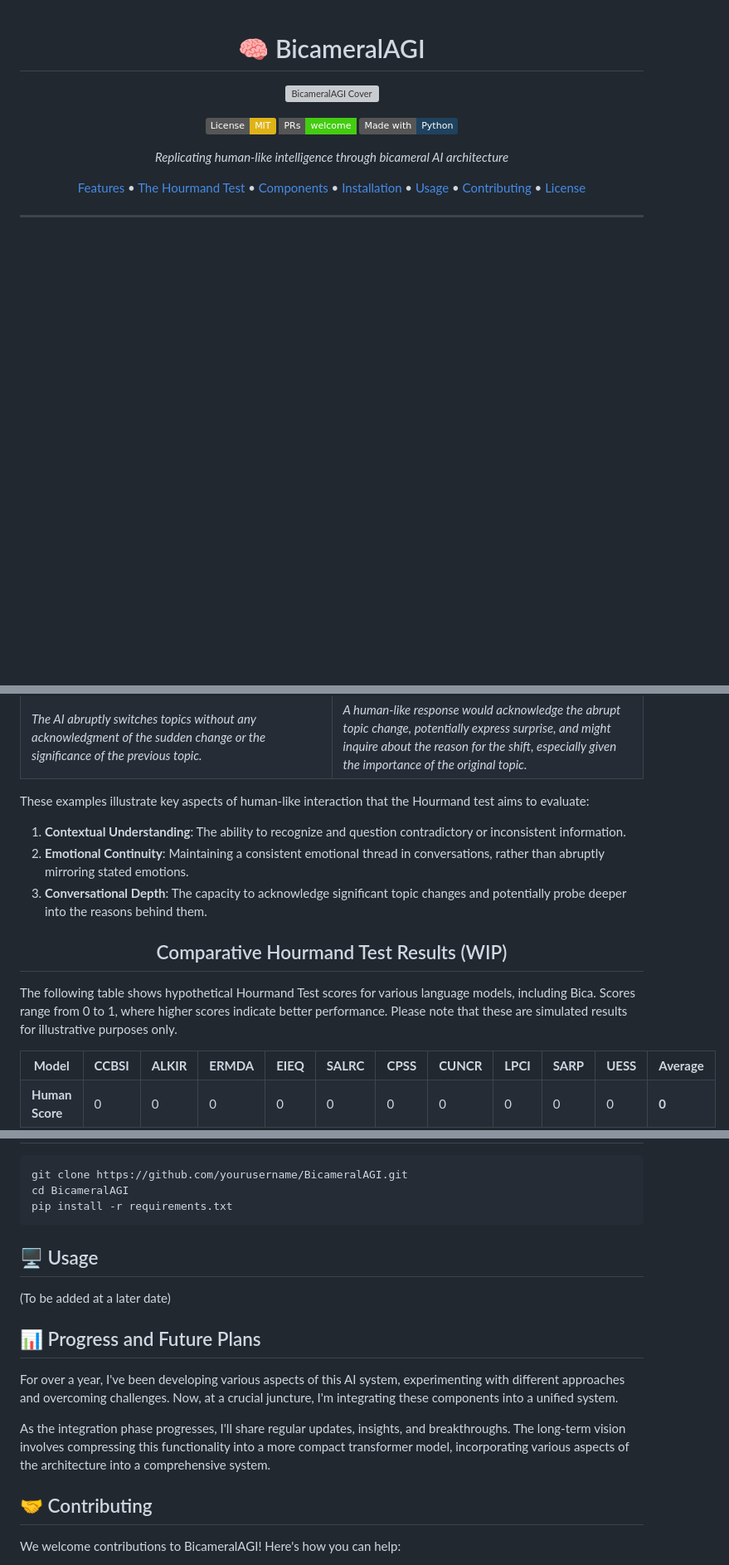
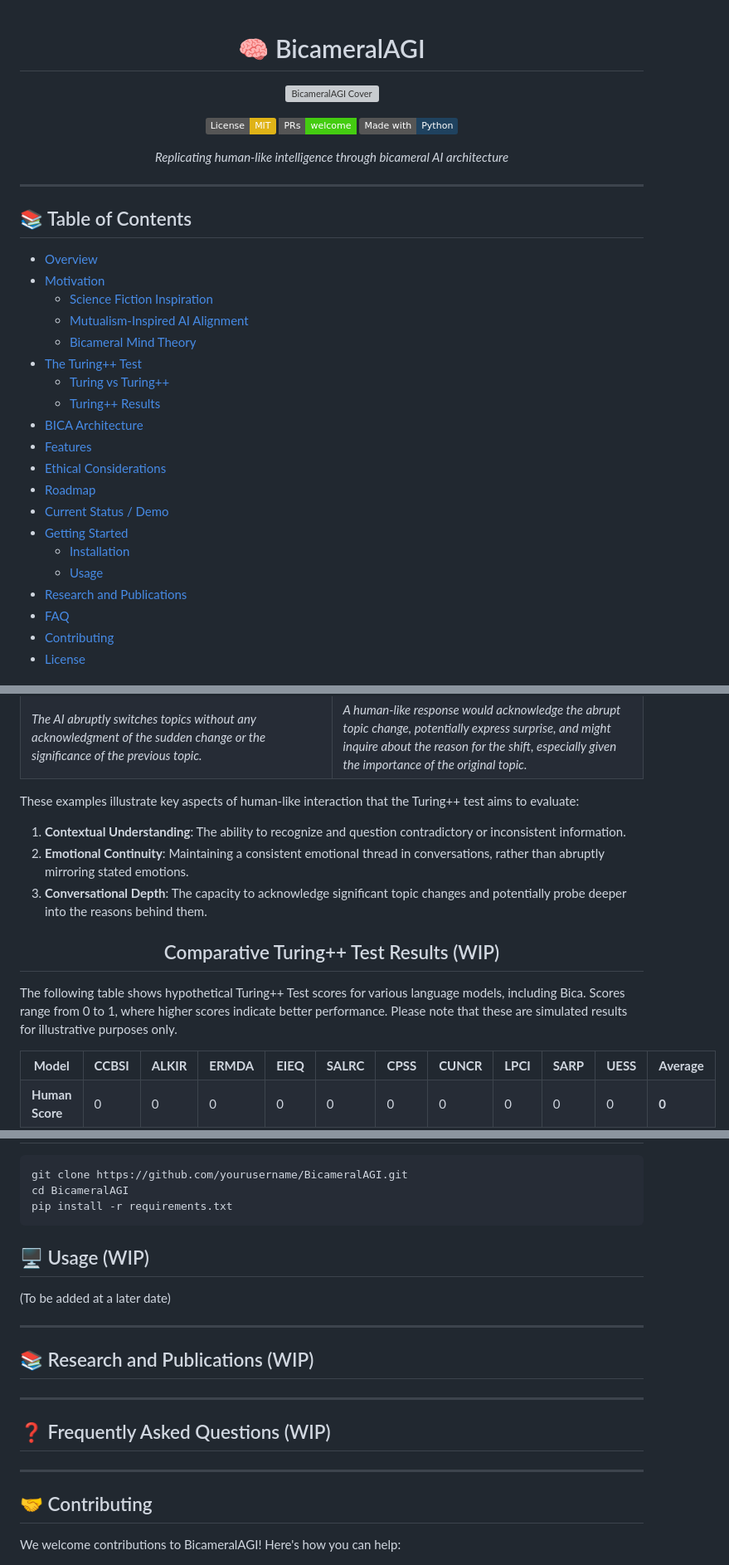
Before and after one commit to alanh90/BicameralAGI, a Markdown page: README.md, 3 parts joined by grey strips. Shown: that part at 83% size. Rendered like a GitHub page; badges without logos; blank space fills up the shorter version; grey boxes are pictures that could not be loaded.

````diff
--- a/README.md
+++ b/README.md
@@ -10,9 +10,29 @@
 
 *Replicating human-like intelligence through bicameral AI architecture*
 
-[Features](#features-section) • [The Hourmand Test](#hourmand-test) • [Components](#components-section) • [Installation](#installation-section) • [Usage](#usage-section) • [Contributing](#contributing-section) • [License](#license-section)
-
 </div>
 
 ---
+## 📚 Table of Contents
 
+- [Overview](#overview-section)
+- [Motivation](#motivation-section)
+  - [Science Fiction Inspiration](#science-fiction-section)
+  - [Mutualism-Inspired AI Alignment](#mutualism-section)
+  - [Bicameral Mind Theory](#bicameral-mind-section)
+- [The Turing++ Test](#turing-plus-test)
+  - [Turing vs Turing++](#turing-comparison)
+  - [Turing++ Results](#turing-plus-results)
+- [BICA Architecture](#bica-section)
+- [Features](#features-section)
+- [Ethical Considerations](#ethics-section)
+- [Roadmap](#project-goals-and-roadmap)
+- [Current Status / Demo](#status-section)
+- [Getting Started](#getting-started)
+  - [Installation](#installation-section)
+  - [Usage](#usage-section)
+- [Research and Publications](#research-section)
+- [FAQ](#faq-section)
+- [Contributing](#contributing-section)
+- [License](#license-section)
+
@@ -207,15 +298,16 @@ The following examples demonstrate how the Hourmand test probes deeper into AI b
   </tr>
 </table>
 
-These examples illustrate key aspects of human-like interaction that the Hourmand test aims to evaluate:
+These examples illustrate key aspects of human-like interaction that the Turing++ test aims to evaluate:
 
 1. **Contextual Understanding**: The ability to recognize and question contradictory or inconsistent information.
 2. **Emotional Continuity**: Maintaining a consistent emotional thread in conversations, rather than abruptly mirroring stated emotions.
 3. **Conversational Depth**: The capacity to acknowledge significant topic changes and potentially probe deeper into the reasons behind them.
 
-<h2 align="center">Comparative Hourmand Test Results (WIP)</h2>
+<a name="turing-plus-results"></a>
+<h2 align="center">Comparative Turing++ Test Results (WIP)</h2>
 
-<p>The following table shows hypothetical Hourmand Test scores for various language models, including Bica. Scores range from 0 to 1, where higher scores indicate better performance. Please note that these are simulated results for illustrative purposes only.</p>
+<p>The following table shows hypothetical Turing++ Test scores for various language models, including Bica. Scores range from 0 to 1, where higher scores indicate better performance. Please note that these are simulated results for illustrative purposes only.</p>
 
 <table>
   <tr>
@@ -495,16 +583,21 @@ git clone https://github.com/yourusername/BicameralAGI.git
 cd BicameralAGI
 pip install -r requirements.txt
 ```
+
 <a name="usage-section"></a>
-## 🖥️ Usage
+## 🖥️ Usage (WIP)
 
 (To be added at a later date)
 
-## 📊 Progress and Future Plans
+---
+<a name="research-section"></a>
+## 📚 Research and Publications (WIP)
 
-For over a year, I've been developing various aspects of this AI system, experimenting with different approaches and overcoming challenges. Now, at a crucial juncture, I'm integrating these components into a unified system.
+---
+<a name="faq-section"></a>
+## ❓ Frequently Asked Questions (WIP)
 
-As the integration phase progresses, I'll share regular updates, insights, and breakthroughs. The long-term vision involves compressing this functionality into a more compact transformer model, incorporating various aspects of the architecture into a comprehensive system.
+---
 <a name="contributing-section"></a>
 ## 🤝 Contributing
 We welcome contributions to BicameralAGI! Here's how you can help:
````
Also changed, not shown: other parts of README.md (+171 -101 lines).
